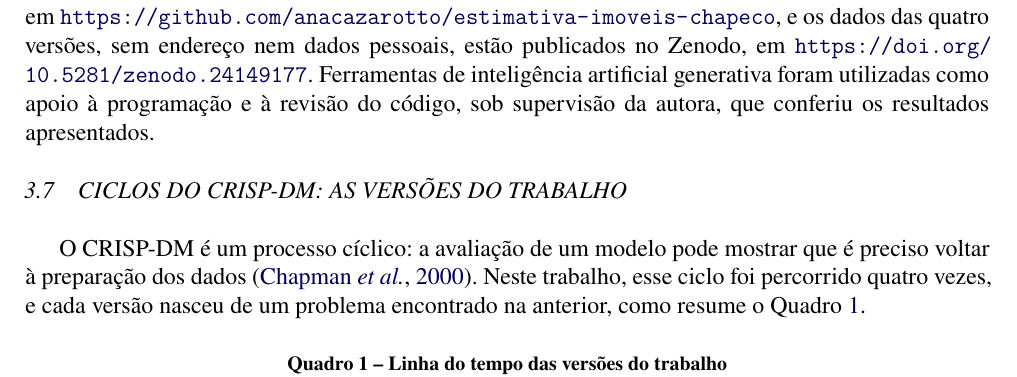
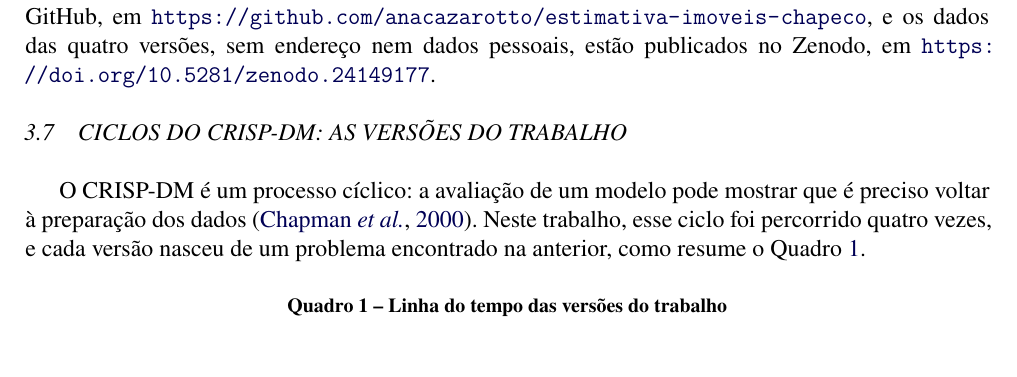
Before and after one commit to anacazarotto/scrapping-estates, a LaTeX thesis (artigo_tcc/main.tex): part of page 7 of 16, cut so that both start at the same text, the shorter picture padded with empty space. Compiled offline with pdfLaTeX.

Commit message:
Artigo: retira a frase sobre o uso de ferramentas de IA

```diff
--- a/artigo_tcc/main.tex
+++ b/artigo_tcc/main.tex
@@ -202,8 +202,7 @@ O TabPFN foi concebido para bases pequenas (a versão v2, por exemplo, para até
 
 A projeção do valor futuro combinou duas fontes. A primeira foi a variação do preço anunciado dos mesmos imóveis entre as coletas, por bairro e tipo, com os bairros de poucos dados puxados para a média do tipo pelo peso $n/(n+30)$, em que $n$ é o número de imóveis acompanhados, e com a incerteza estimada por \textit{bootstrap} de 1.000 reamostragens por imóvel. A segunda foi o próprio índice IPCA+INCC. Pela teoria da credibilidade, os anúncios receberam peso $T/(T+12)$, em que $T = 5$ meses de observação, o que resultou em 29\% para os anúncios e 71\% para o índice \cite{buhlmann2005}.
 
-Por fim, os modelos foram publicados em uma interface web desenvolvida com Streamlit \cite{streamlit}. O código-fonte completo, que permite reproduzir todos os resultados, está disponível no GitHub, em \url{https://github.com/anacazarotto/estimativa-imoveis-chapeco}, e os dados das quatro versões, sem endereço nem dados pessoais, estão publicados no Zenodo, em \url{https://doi.org/10.5281/zenodo.24149177}. Ferramentas de inteligência artificial generativa foram utilizadas como apoio à programação e à revisão do código, sob supervisão da autora, que conferiu os resultados apresentados.
-
+Por fim, os modelos foram publicados em uma interface web desenvolvida com Streamlit \cite{streamlit}. O código-fonte completo, que permite reproduzir todos os resultados, está disponível no GitHub, em \url{https://github.com/anacazarotto/estimativa-imoveis-chapeco}, e os dados das quatro versões, sem endereço nem dados pessoais, estão publicados no Zenodo, em \url{https://doi.org/10.5281/zenodo.24149177}.
 \subsection{CICLOS DO CRISP-DM: AS VERSÕES DO TRABALHO}\label{sec:versoes}
 
 O CRISP-DM é um processo cíclico: a avaliação de um modelo pode mostrar que é preciso voltar à preparação dos dados \cite{chapman2000}. Neste trabalho, esse ciclo foi percorrido quatro vezes, e cada versão nasceu de um problema encontrado na anterior, como resume o Quadro~\ref{qua:versoes}.
```
Also changed, not shown: artigo_tcc/artigo_tcc.pdf.
